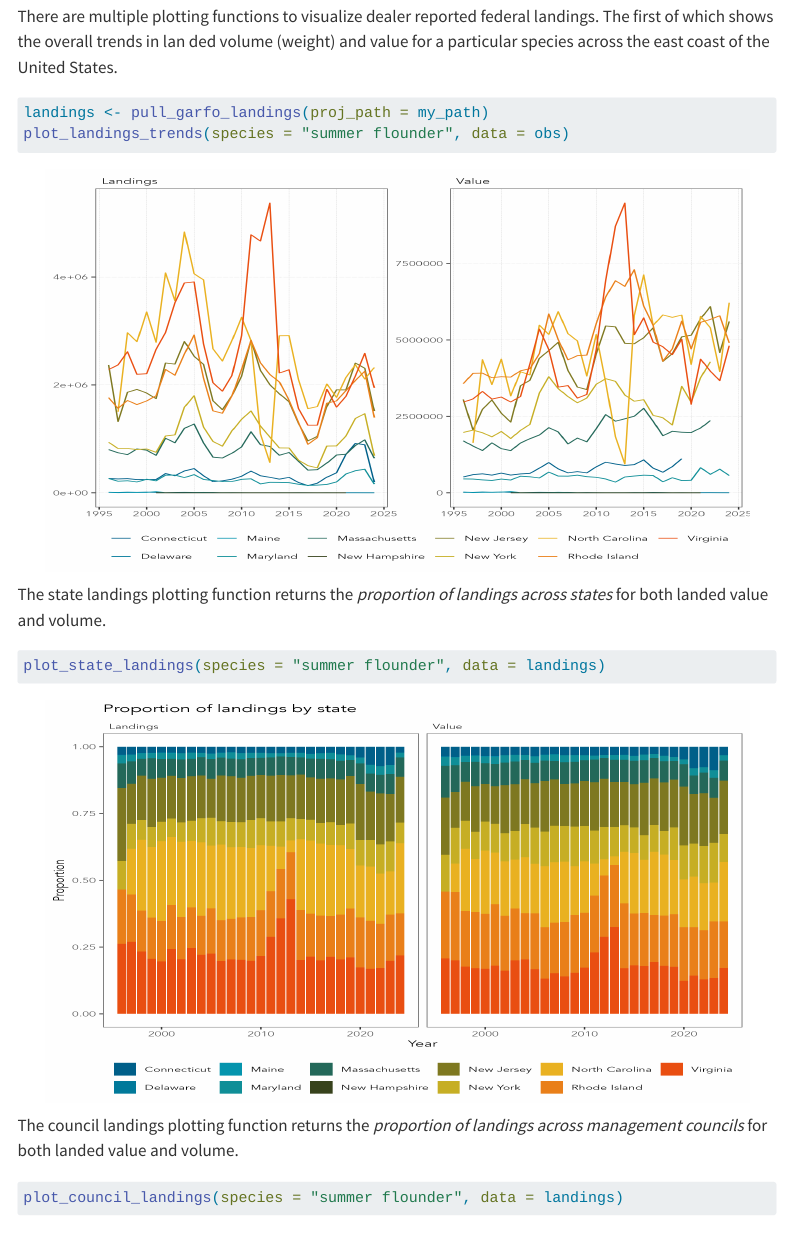
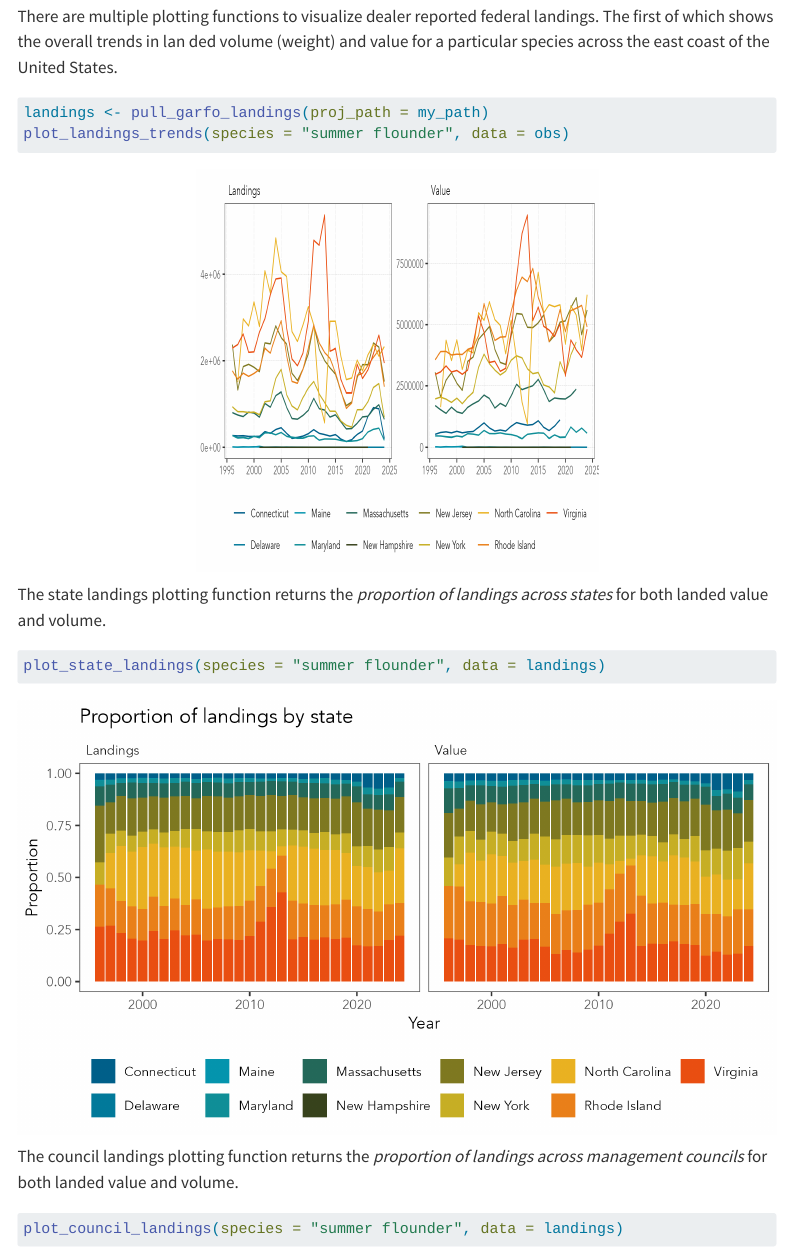
Before and after one commit to carlylovas/species.shifts, a Quarto document (vignettes/plotting_functions.qmd): the page in a window 1100 px wide, from 1020 px down. Rendered offline with R 4.5, knitr and Pandoc in place of Quarto, with nearby package versions; menus at the side of the page are left out.

Commit message:
image assets

````diff
--- a/vignettes/plotting_functions.qmd
+++ b/vignettes/plotting_functions.qmd
@@ -71,7 +71,7 @@ plot_landings_trends(species = "summer flounder", data = obs)
 ```{r}
 #| label: landings trends
 #| fig-align: center
-#| out-width: 700px
+#| out-width: 400px
 #| out-height: 400px
 
 knitr::include_graphics(here::here("images/summer flounder/summer flounder landings.png"))
@@ -85,8 +85,6 @@ plot_state_landings(species = "summer flounder", data = landings)
 ```{r}
 #| label: landings by state
 #| fig-align: center
-#| out-width: 700px
-#| out-height: 400px
 knitr::include_graphics(here::here("images/summer flounder/summer flounder state landings.png"))
 ```
 The council landings plotting function returns the *proportion of landings across management councils* for both landed value and volume.
````
Also changed, not shown: images/scup/scup council landings.png, images/scup/scup landings.png, images/scup/scup permit map.png, images/scup/scup permits by council.png, images/scup/scup permits.png, images/scup/scup state landings.png, images/summer flounder/summer flounder council landings.png, images/summer flounder/summer flounder landings.png, images/summer flounder/summer flounder permit map.png, images/summer flounder/summer flounder permits by council.png, images/summer flounder/summer flounder permits.png, images/summer flounder/summer flounder state landings.png, 1 other file.
